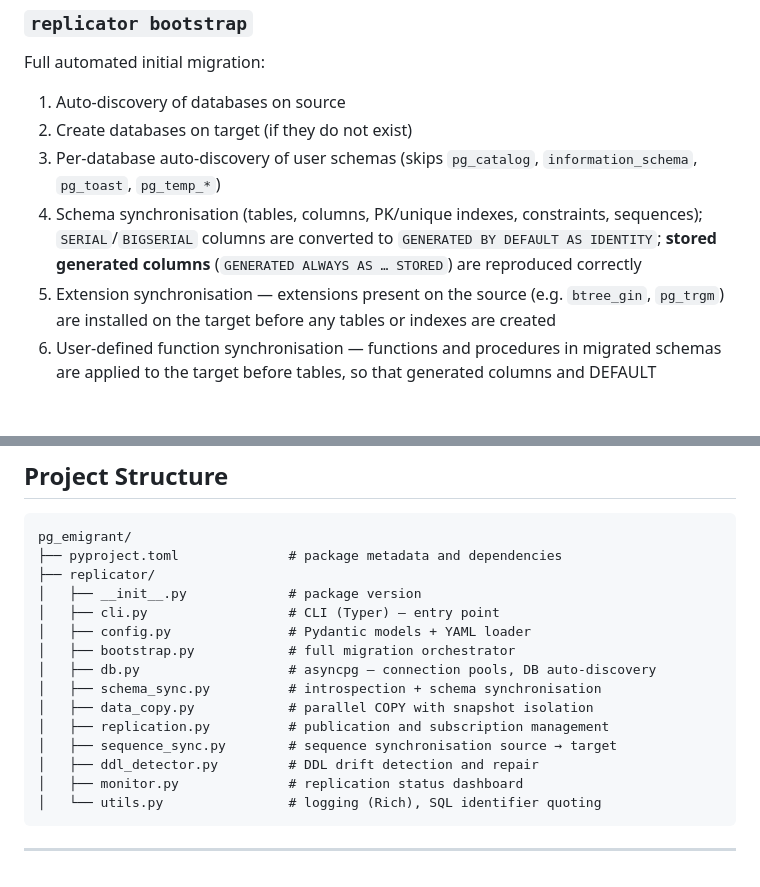
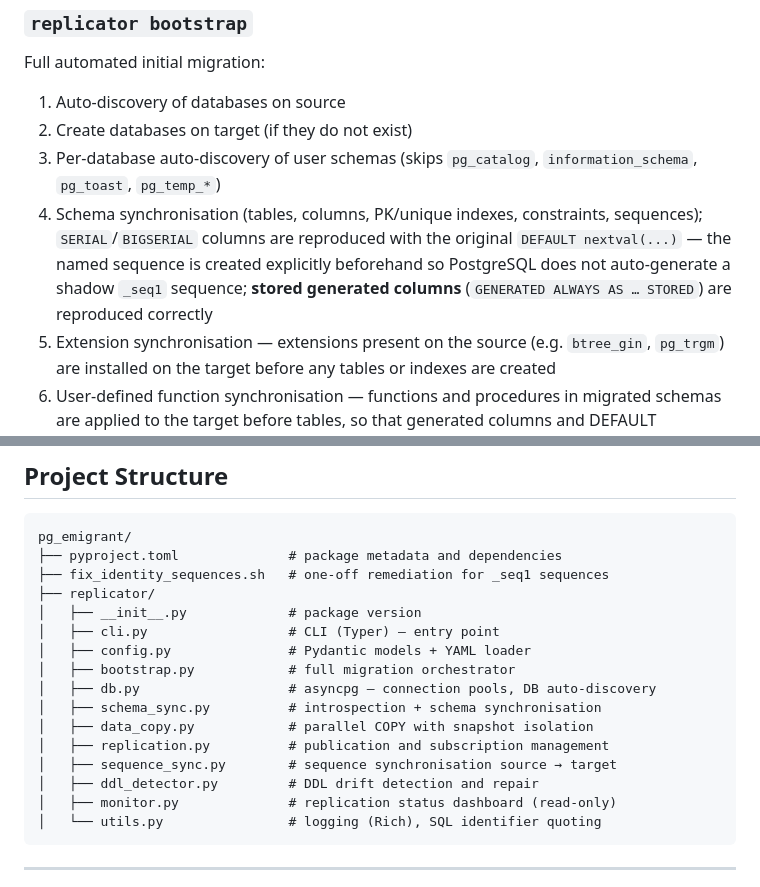
Before and after one commit to kamilkroliszewski/pg_emigrant, a Markdown page: README.md, 2 parts joined by grey strips. Drawn GitHub-style; blank space fills up the shorter version.

````diff
--- a/README.md
+++ b/README.md
@@ -241,7 +242,7 @@ Full automated initial migration:
 1. Auto-discovery of databases on source
 2. Create databases on target (if they do not exist)
 3. Per-database auto-discovery of user schemas (skips `pg_catalog`, `information_schema`, `pg_toast`, `pg_temp_*`)
-4. Schema synchronisation (tables, columns, PK/unique indexes, constraints, sequences); `SERIAL`/`BIGSERIAL` columns are converted to `GENERATED BY DEFAULT AS IDENTITY`; **stored generated columns** (`GENERATED ALWAYS AS … STORED`) are reproduced correctly
+4. Schema synchronisation (tables, columns, PK/unique indexes, constraints, sequences); `SERIAL`/`BIGSERIAL` columns are reproduced with the original `DEFAULT nextval(...)` — the named sequence is created explicitly beforehand so PostgreSQL does not auto-generate a shadow `_seq1` sequence; **stored generated columns** (`GENERATED ALWAYS AS … STORED`) are reproduced correctly
 5. Extension synchronisation — extensions present on the source (e.g. `btree_gin`, `pg_trgm`) are installed on the target before any tables or indexes are created
 6. User-defined function synchronisation — functions and procedures in migrated schemas are applied to the target before tables, so that generated columns and DEFAULT expressions that call them work correctly
 7. Tables without a PRIMARY KEY are automatically detected; `REPLICA IDENTITY FULL` is set on **both** source and target and the table is highlighted in yellow in the bootstrap output
@@ -565,6 +570,7 @@ The same list applies to all databases in that case. For per-database schema con
 ```
 pg_emigrant/
 ├── pyproject.toml              # package metadata and dependencies
+├── fix_identity_sequences.sh   # one-off remediation for _seq1 sequences
 ├── replicator/
 │   ├── __init__.py             # package version
 │   ├── cli.py                  # CLI (Typer) — entry point
@@ -576,7 +582,7 @@ pg_emigrant/
 │   ├── replication.py          # publication and subscription management
 │   ├── sequence_sync.py        # sequence synchronisation source → target
 │   ├── ddl_detector.py         # DDL drift detection and repair
-│   ├── monitor.py              # replication status dashboard
+│   ├── monitor.py              # replication status dashboard (read-only)
 │   └── utils.py                # logging (Rich), SQL identifier quoting
 ```
 
````
Also changed, not shown: other parts of README.md (+8 -3 lines).
